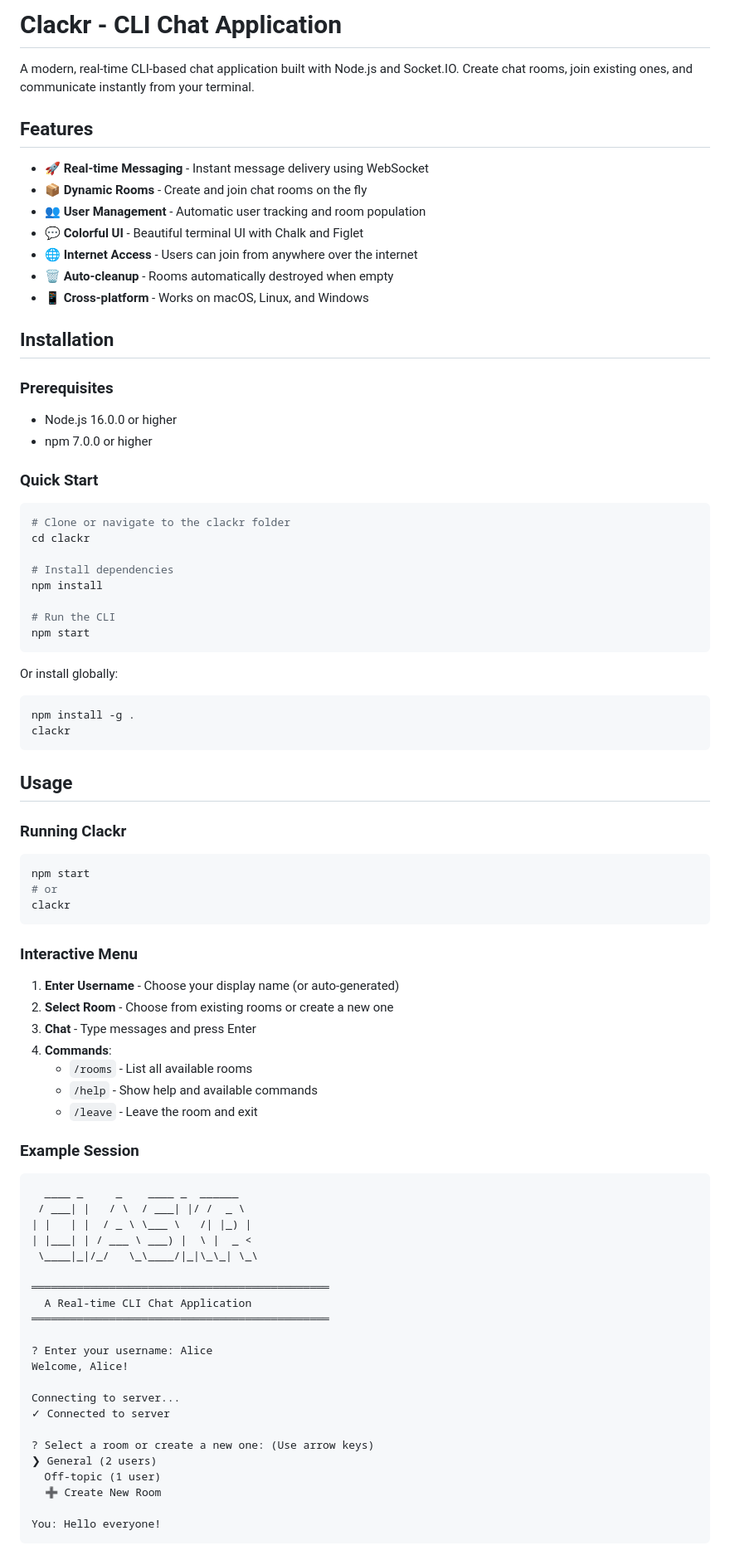
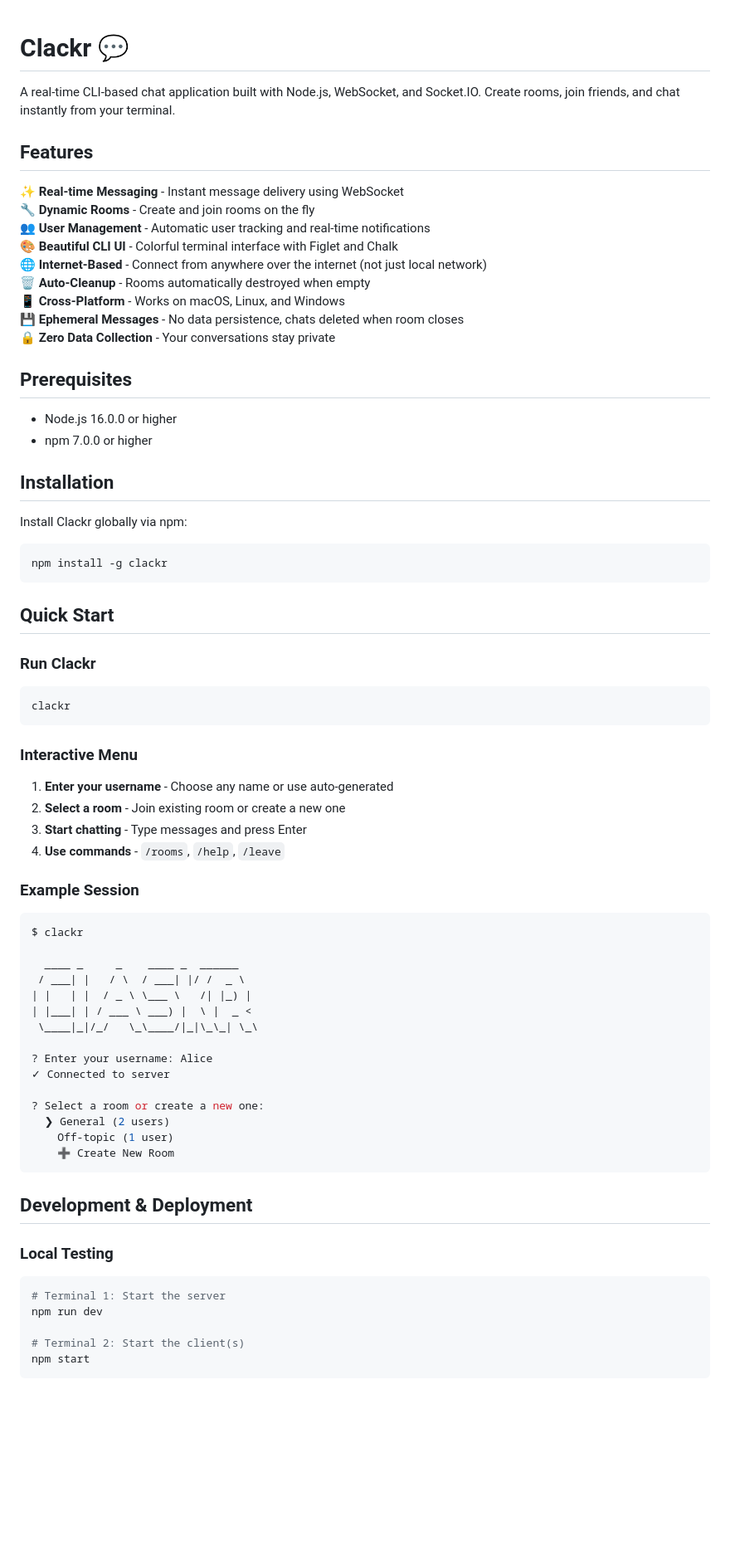
Before and after one commit to aarush-paul/clackr, a Markdown page: README.md, the part around one of its changes. Shown at 83% size. Drawn GitHub-style; blank space fills up the shorter version.

````diff
--- a/README.md
+++ b/README.md
@@ -1,86 +1,72 @@
-# Clackr - CLI Chat Application
 
-A modern, real-time CLI-based chat application built with Node.js and Socket.IO. Create chat rooms, join existing ones, and communicate instantly from your terminal.
+# Clackr 💬
+
+A real-time CLI-based chat application built with Node.js, WebSocket, and Socket.IO. Create rooms, join friends, and chat instantly from your terminal.
 
 ## Features
 
-- 🚀 **Real-time Messaging** - Instant message delivery using WebSocket
-- 📦 **Dynamic Rooms** - Create and join chat rooms on the fly
-- 👥 **User Management** - Automatic user tracking and room population
-- 💬 **Colorful UI** - Beautiful terminal UI with Chalk and Figlet
-- 🌐 **Internet Access** - Users can join from anywhere over the internet
-- 🗑️ **Auto-cleanup** - Rooms automatically destroyed when empty
-- 📱 **Cross-platform** - Works on macOS, Linux, and Windows
+✨ **Real-time Messaging** - Instant message delivery using WebSocket
+🔧 **Dynamic Rooms** - Create and join rooms on the fly
+👥 **User Management** - Automatic user tracking and real-time notifications
+🎨 **Beautiful CLI UI** - Colorful terminal interface with Figlet and Chalk
+🌐 **Internet-Based** - Connect from anywhere over the internet (not just local network)
+🗑️ **Auto-Cleanup** - Rooms automatically destroyed when empty
+📱 **Cross-Platform** - Works on macOS, Linux, and Windows
+💾 **Ephemeral Messages** - No data persistence, chats deleted when room closes
+🔒 **Zero Data Collection** - Your conversations stay private
+
+## Prerequisites
+
+- Node.js 16.0.0 or higher
+- npm 7.0.0 or higher
 
 ## Installation
 
-### Prerequisites
-- Node.js 16.0.0 or higher
-- npm 7.0.0 or higher
-
-### Quick Start
+Install Clackr globally via npm:
 
 ```bash
-# Clone or navigate to the clackr folder
-cd clackr
-
-# Install dependencies
-npm install
-
-# Run the CLI
-npm start
+npm install -g clackr
 ```
 
-Or install globally:
+## Quick Start
 
+### Run Clackr
 ```bash
-npm install -g .
-clackr
-```
-
-## Usage
-
-### Running Clackr
-
-```bash
-npm start
-# or
 clackr
 ```
 
 ### Interactive Menu
-
-1. **Enter Username** - Choose your display name (or auto-generated)
-2. **Select Room** - Choose from existing rooms or create a new one
-3. **Chat** - Type messages and press Enter
-4. **Commands**:
-   - `/rooms` - List all available rooms
-   - `/help` - Show help and available commands
-   - `/leave` - Leave the room and exit
+1. **Enter your username** - Choose any name or use auto-generated
+2. **Select a room** - Join existing room or create a new one
+3. **Start chatting** - Type messages and press Enter
+4. **Use commands** - `/rooms`, `/help`, `/leave`
 
 ### Example Session
+```bash
+$ clackr
 
-```
   ____ _     _    ____ _  ______
  / ___| |   / \  / ___| |/ /  _ \
 | |   | |  / _ \ \___ \   /| |_) |
 | |___| | / ___ \ ___) |  \ |  _ <
  \____|_|/_/   \_\____/|_|\_\_| \_\
 
-══════════════════════════════════════════════
-  A Real-time CLI Chat Application
-══════════════════════════════════════════════
-
 ? Enter your username: Alice
-Welcome, Alice!
-
-Connecting to server...
 ✓ Connected to server
 
-? Select a room or create a new one: (Use arrow keys)
-❯ General (2 users)
-  Off-topic (1 user)
-  ➕ Create New Room
+? Select a room or create a new one:
+  ❯ General (2 users)
+    Off-topic (1 user)
+    ➕ Create New Room
+```
 
-You: Hello everyone!
+## Development & Deployment
+
+### Local Testing
+```bash
+# Terminal 1: Start the server
+npm run dev
+
+# Terminal 2: Start the client(s)
+npm start
 ```
````
Also changed, not shown: other parts of README.md (+89 -155 lines).
